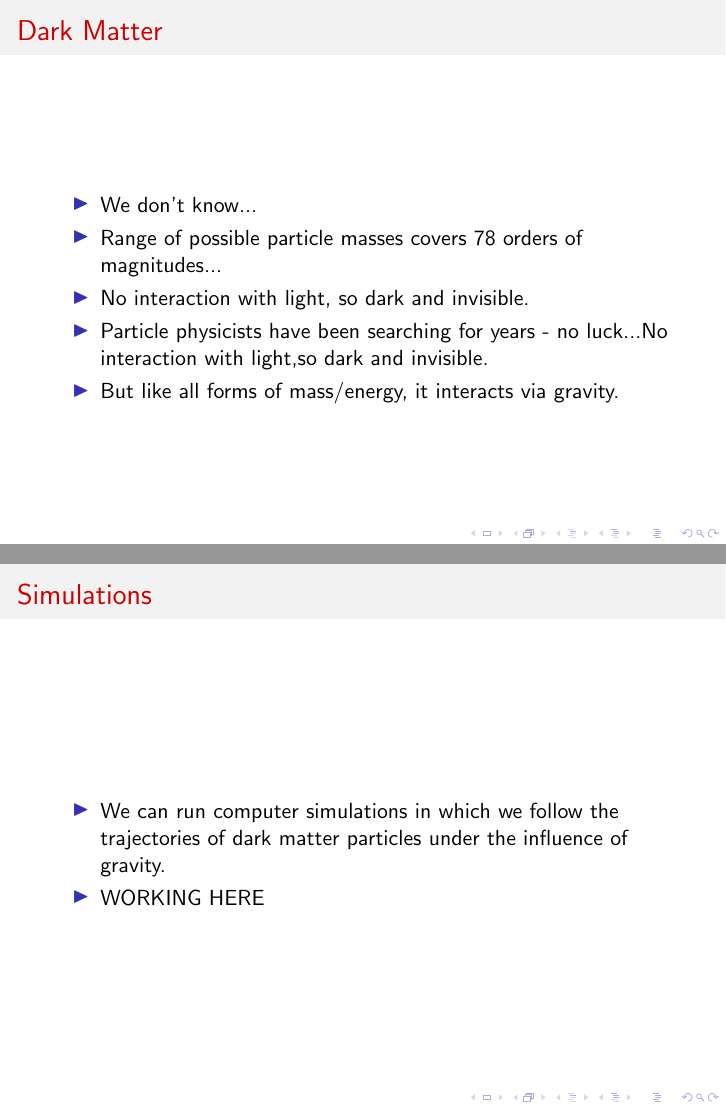
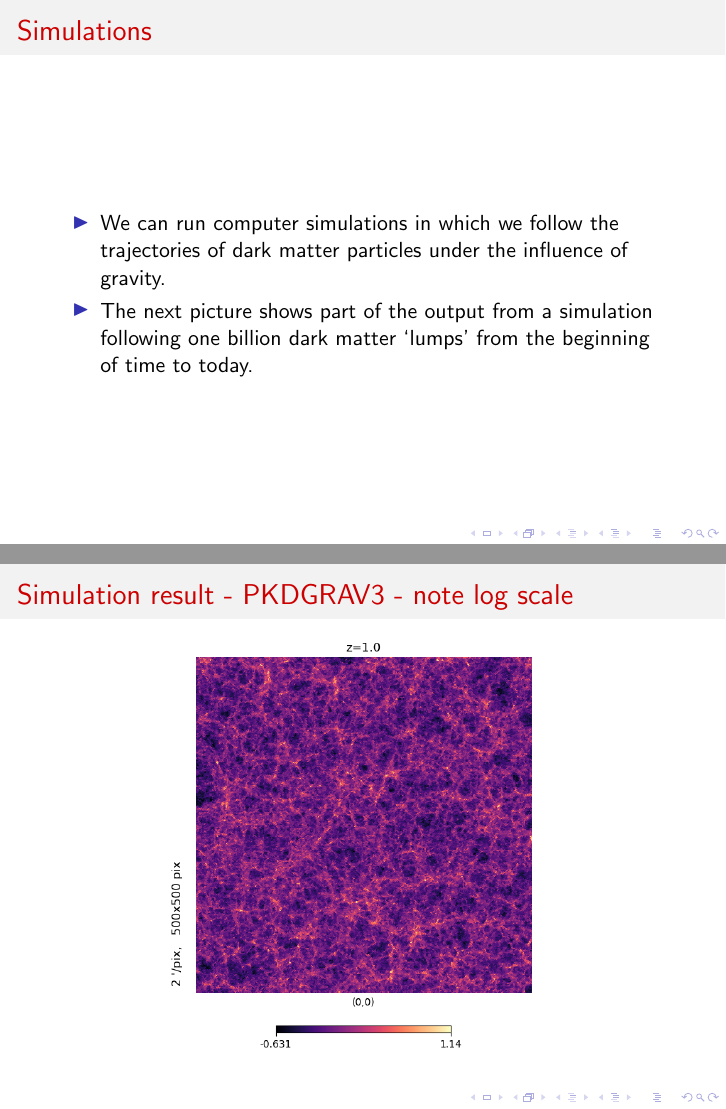
Before and after one commit to LorneWhiteway/WLTalk, LaTeX slides (WLTalk.tex): pages 10 and 11 of 11 before the commit and pages 10 and 11 of 12 after it, joined at a grey line. Compiled offline with pdfLaTeX.

Commit message:
Ongoing development.

```diff
--- a/WLTalk.tex
+++ b/WLTalk.tex
@@ -126,27 +127,34 @@
   \end{block}
 \end{frame}
 
-\begin{frame}{Dark Matter}
-  \begin{block}{}
-    \begin{itemize}
-      \item{We don't know...}
-      \item{Range of possible particle masses covers 78 orders of magnitudes...}
-      \item{No interaction with light, so dark and invisible.}
-      \item{Particle physicists have been searching for years - no luck...No interaction with light,so dark and invisible.}
-      \item{But like all forms of mass/energy, it interacts via gravity.}
-    \end{itemize}
-  \end{block}
-\end{frame}
 
 \begin{frame}{Simulations}
   \begin{block}{}
     \begin{itemize}
       \item{We can run computer simulations in which we follow the trajectories of dark matter particles under the influence of gravity.}
-      \item{WORKING HERE}
+	\item{The next picture shows part of the output from a simulation following one billion dark matter `lumps'  from the beginning of time to today.}
     \end{itemize}
   \end{block}
 \end{frame}
 
+\begin{frame}{Simulation result - PKDGRAV3 - note log scale}
+    \centering
+    \includegraphics[height=8cm]{simulation_z_1.png}
+\end{frame}
 
 
+\begin{frame}{Simulation result}
+  \begin{columns}
+    \column{0.56\linewidth}
+    \begin{itemize}
+      \item{The dark matter clusters into large `halos' - the densest areas in the picture.}
+      \item{Hydrogen gas is pulled into the densest halos, where it forms galaxies.}
+	\item{Also there are `filaments' of dark matter joining the haloes, so we get a `cosmic web'.}
+    \end{itemize}
+    \column{0.4\linewidth}
+    \centering
+    \includegraphics[height=4cm]{simulation_z_1.png}
+  \end{columns}
+\end{frame}
+
 \end{document}
```
Also changed, not shown: simulation_z_1.png (added), WLTalk.tex (3 more changed lines).
